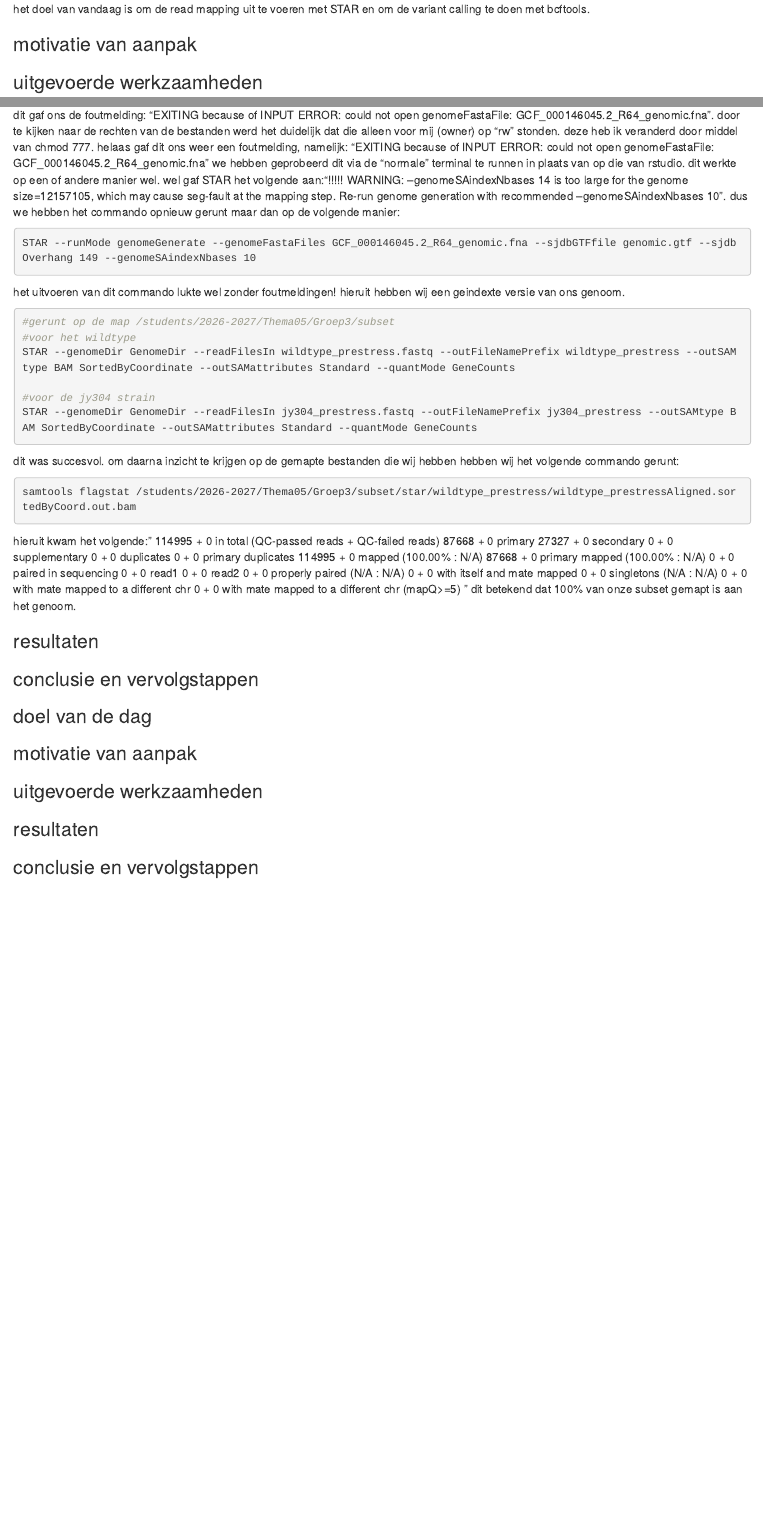
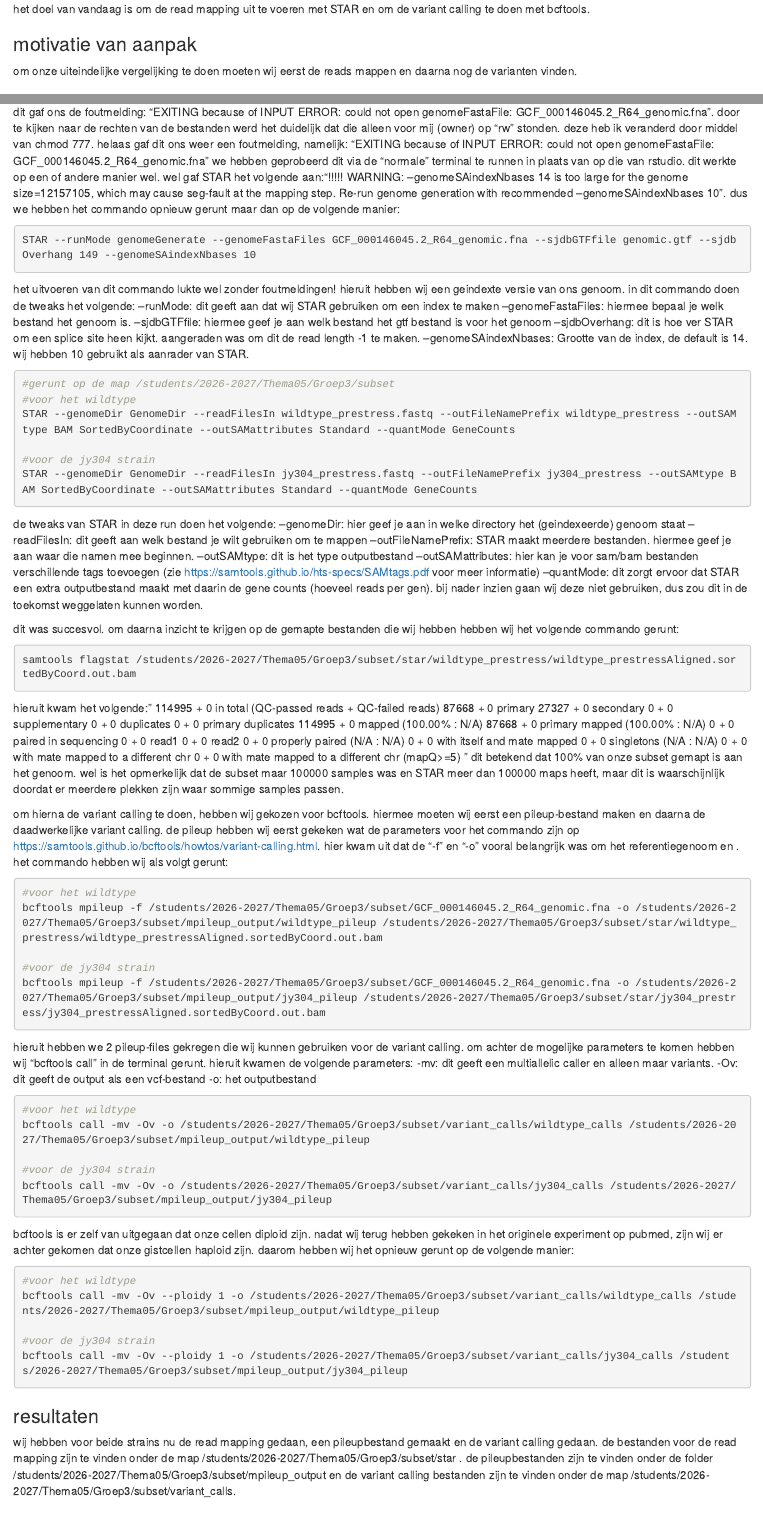
Before and after one commit to JasmijnpPeterse/Genomics, an R Markdown document (Logboeken/logboek_alexander.Rmd): the page in a window 1100 px wide, from 5620 px down, and a second part further down, joined at a grey line. Rendered offline with R 4.5, knitr and Pandoc, with nearby package versions.

Commit message:
logboek af voor vandaag

````diff
--- a/Logboeken/logboek_alexander.Rmd
+++ b/Logboeken/logboek_alexander.Rmd
@@ -222,6 +222,7 @@ de mapping moet nog gedaan worden. daar wil ik de volgende keer volop mee bezig,
 het doel van vandaag is om de read mapping uit te voeren met STAR en om de variant calling te doen met bcftools.
 
 ### motivatie van aanpak
+om onze uiteindelijke vergelijking te doen moeten wij eerst de reads mappen en daarna nog de varianten vinden.
 
 ### uitgevoerde werkzaamheden
 het eerste wat wij moeten doen om met STAR de read mapping uit te voeren is het referentiegenoom downloaden. wij hebben gekozen voor het S288C referentiegenoom van gist, te vinden op https://www.ncbi.nlm.nih.gov/datasets/genome/GCF_000146045.2/ . deze data hebben wij gedownload als "refseq only", "genome sequences (FASTA)" en "annotation features (GTF)". deze heb ik daarna verplaatst naar de folder /students/2026-2027/Thema05/Groep3/subset/quality_control. de GCF-file van de sequentie en de .gtf-file heb ik daarna verplaatst naar de map /students/2026-2027/Thema05/Groep3/subset. daarna ben ik zelf genavigeerd naar de map en heb ik het volgende commando gerund van STAR om een index te maken van het referentiebestand:
@@ -245,6 +246,12 @@ STAR --runMode genomeGenerate --genomeFastaFiles GCF_000146045.2_R64_genomic.fna
 ```
 
 het uitvoeren van dit commando lukte wel zonder foutmeldingen! hieruit hebben wij een geindexte versie van ons genoom.
+in dit commando doen de tweaks het volgende:
+--runMode: dit geeft aan dat wij STAR gebruiken om een index te maken
+--genomeFastaFiles: hiermee bepaal je welk bestand het genoom is.
+--sjdbGTFfile: hiermee geef je aan welk bestand het gtf bestand is voor het genoom
+--sjdbOverhang: dit is hoe ver STAR om een splice site heen kijkt. aangeraden was om dit de read length -1 te maken.
+--genomeSAindexNbases: Grootte van de index, de default is 14. wij hebben 10 gebruikt als aanrader van STAR.
 
 ```{bash eval=FALSE}
 #gerunt op de map /students/2026-2027/Thema05/Groep3/subset
@@ -255,7 +262,16 @@ STAR --genomeDir GenomeDir --readFilesIn wildtype_prestress.fastq --outFileNameP
 STAR --genomeDir GenomeDir --readFilesIn jy304_prestress.fastq --outFileNamePrefix jy304_prestress --outSAMtype BAM SortedByCoordinate --outSAMattributes Standard --quantMode GeneCounts
 ```
 
+de tweaks van STAR in deze run doen het volgende:
+--genomeDir: hier geef je aan in welke directory het (geindexeerde) genoom staat
+--readFilesIn: dit geeft aan welk bestand je wilt gebruiken om te mappen
+--outFileNamePrefix: STAR maakt meerdere bestanden. hiermee geef je aan waar die namen mee beginnen.
+--outSAMtype: dit is het type outputbestand
+--outSAMattributes: hier kan je voor sam/bam bestanden verschillende tags toevoegen (zie https://samtools.github.io/hts-specs/SAMtags.pdf voor meer informatie)
+--quantMode: dit zorgt ervoor dat STAR een extra outputbestand maakt met daarin de gene counts (hoeveel reads per gen). bij nader inzien gaan wij deze niet gebruiken, dus zou dit in de toekomst weggelaten kunnen worden.
+
 dit was succesvol. om daarna inzicht te krijgen op de gemapte bestanden die wij hebben hebben wij het volgende commando gerunt:
+
 ```{bash eval=FALSE}
 samtools flagstat /students/2026-2027/Thema05/Groep3/subset/star/wildtype_prestress/wildtype_prestressAligned.sortedByCoord.out.bam
 ```
@@ -278,8 +294,41 @@ hieruit kwam het volgende:"
 0 + 0 with mate mapped to a different chr
 0 + 0 with mate mapped to a different chr (mapQ>=5)
 "
-dit betekend dat 100% van onze subset gemapt is aan het genoom.
+dit betekend dat 100% van onze subset gemapt is aan het genoom. wel is het opmerkelijk dat de subset maar 100000 samples was en STAR meer dan 100000 maps heeft, maar dit is waarschijnlijk doordat er meerdere plekken zijn waar sommige samples passen.
+
+om hierna de variant calling te doen, hebben wij gekozen voor bcftools. hiermee moeten wij eerst een pileup-bestand maken en daarna de daadwerkelijke variant calling. de pileup hebben wij eerst gekeken wat de parameters voor het commando zijn op https://samtools.github.io/bcftools/howtos/variant-calling.html. hier kwam uit dat de "-f" en "-o" vooral belangrijk was om het referentiegenoom en . het commando hebben wij als volgt gerunt:
+```{bash eval=FALSE}
+#voor het wildtype
+bcftools mpileup -f /students/2026-2027/Thema05/Groep3/subset/GCF_000146045.2_R64_genomic.fna -o /students/2026-2027/Thema05/Groep3/subset/mpileup_output/wildtype_pileup /students/2026-2027/Thema05/Groep3/subset/star/wildtype_prestress/wildtype_prestressAligned.sortedByCoord.out.bam
+
+#voor de jy304 strain
+bcftools mpileup -f /students/2026-2027/Thema05/Groep3/subset/GCF_000146045.2_R64_genomic.fna -o /students/2026-2027/Thema05/Groep3/subset/mpileup_output/jy304_pileup /students/2026-2027/Thema05/Groep3/subset/star/jy304_prestress/jy304_prestressAligned.sortedByCoord.out.bam
+```
+
+hieruit hebben we 2 pileup-files gekregen die wij kunnen gebruiken voor de variant calling. om achter de mogelijke parameters te komen hebben wij "bcftools call" in de terminal gerunt. hieruit kwamen de volgende parameters:
+-mv: dit geeft een multiallelic caller en alleen maar variants.
+-Ov: dit geeft de output als een vcf-bestand
+-o: het outputbestand
+
+```{bash eval=FALSE}
+#voor het wildtype
+bcftools call -mv -Ov -o /students/2026-2027/Thema05/Groep3/subset/variant_calls/wildtype_calls /students/2026-2027/Thema05/Groep3/subset/mpileup_output/wildtype_pileup
+
+#voor de jy304 strain
+bcftools call -mv -Ov -o /students/2026-2027/Thema05/Groep3/subset/variant_calls/jy304_calls /students/2026-2027/Thema05/Groep3/subset/mpileup_output/jy304_pileup
+```
+
+bcftools is er zelf van uitgegaan dat onze cellen diploid zijn. nadat wij terug hebben gekeken in het originele experiment op pubmed, zijn wij er achter gekomen dat onze gistcellen haploid zijn. daarom hebben wij het opnieuw gerunt op de volgende manier:
+
+```{bash eval=FALSE}
+#voor het wildtype
+bcftools call -mv -Ov --ploidy 1 -o /students/2026-2027/Thema05/Groep3/subset/variant_calls/wildtype_calls /students/2026-2027/Thema05/Groep3/subset/mpileup_output/wildtype_pileup
+
+#voor de jy304 strain
+bcftools call -mv -Ov --ploidy 1 -o /students/2026-2027/Thema05/Groep3/subset/variant_calls/jy304_calls /students/2026-2027/Thema05/Groep3/subset/mpileup_output/jy304_pileup
+```
 
 ### resultaten
+wij hebben voor beide strains nu de read mapping gedaan, een pileupbestand gemaakt en de variant calling gedaan. de bestanden voor de read mapping zijn te vinden onder de map /students/2026-2027/Thema05/Groep3/subset/star . de pileupbestanden zijn te vinden onder de folder /students/2026-2027/Thema05/Groep3/subset/mpileup_output en de variant calling bestanden zijn te vinden onder de map /students/2026-2027/Thema05/Groep3/subset/variant_calls.
 
 ### conclusie en vervolgstappen
````
Also changed, not shown: Logboeken/logboek_alexander.nb.html, Logboeken/logboek_alexander.Rmd (3 more changed lines).
